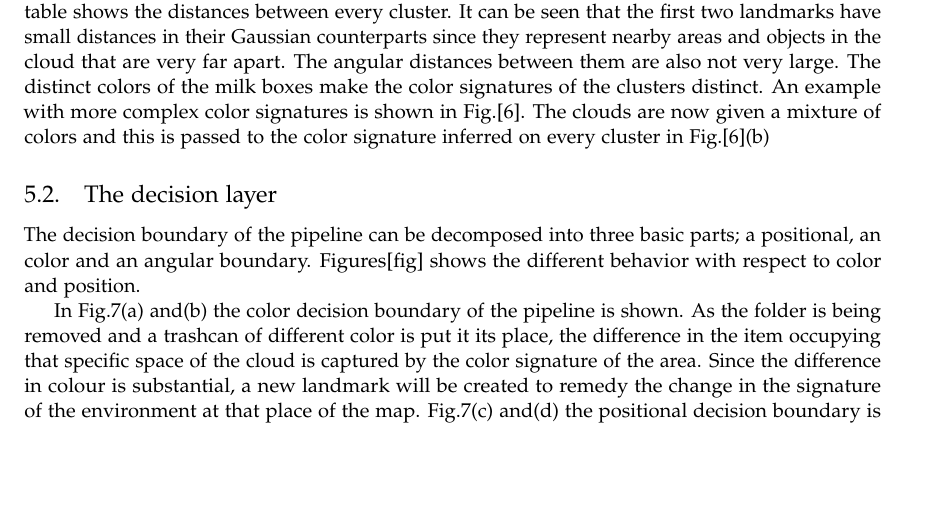
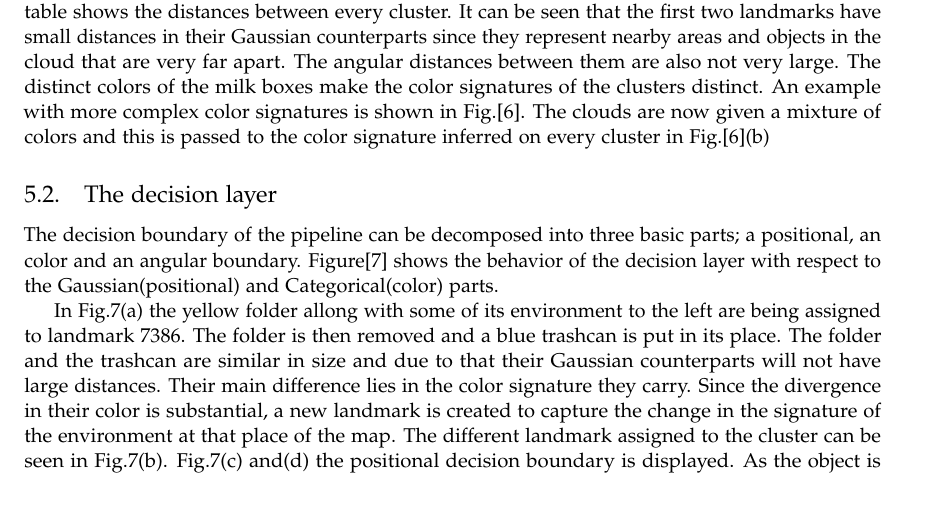
Before and after one commit to hadjichristslave/Thesis-report, a LaTeX thesis (Thesis report.tex): part of page 20 of 28, cut so that both start at the same text, the shorter picture padded with empty space. Compiled offline with pdfLaTeX.

Commit message:
fixed some parts

```diff
--- a/Thesis report.tex
+++ b/Thesis report.tex
@@ -592,7 +592,7 @@ Now that the structured is inferred, the distances between the clusters can be c
 
 \subsection{The decision layer}
 
-The decision boundary of the pipeline can be decomposed into three basic parts; a positional, an color and an angular boundary. Figures[fig] shows the different behavior with respect to color and position.
+The decision boundary of the pipeline can be decomposed into three basic parts; a positional, an color and an angular boundary. Figure[\ref{pip:bounds}] shows the behavior of the decision layer with respect to the Gaussian(positional) and Categorical(color) parts.
 
 \begin{figure}[h!]
 
@@ -606,7 +606,7 @@ The decision boundary of the pipeline can be decomposed into three basic parts;
   \label{pip:bounds}
 \end{figure}
 
-In Fig.\ref{pip:bounds}(a) and(b) the color decision boundary of the pipeline is shown. As the folder is being removed and a trashcan of different color is put it its place, the difference in the item occupying that specific space of the cloud is captured by the color signature of the area. Since the difference in colour is substantial, a new landmark will be created to remedy the change in the signature of the environment at that place of the map. Fig.\ref{pip:bounds}(c) and(d) the positional decision boundary is displayed. As the object is moved from position a to position b, it is being assigned to a different landmark to the cloud. It must be noted that the procedure is unsupervised, and there is no rule as to if an object will be considered a single cluster or decomposed to several clusters instead. This can be seen in Fig.\ref{pip:bounds}(c) where the bottom left of the folder is being assigned to the red cluster. The initial parameters of the sampler can be modified so as to create more or less clusters with relation to the environment that is currently being processed.
+In Fig.\ref{pip:bounds}(a) the yellow folder allong with some of its environment to the left are being assigned to landmark 7386. The folder is then removed and a blue trashcan is put in its place. The folder and the trashcan are similar in size and due to that their Gaussian counterparts will not have large distances. Their main difference lies in the color signature they carry. Since the divergence in their color is substantial, a new landmark is created to capture the change in the signature of the environment at that place of the map. The different landmark assigned to the cluster can be seen in Fig.\ref{pip:bounds}(b). Fig.\ref{pip:bounds}(c) and(d) the positional decision boundary is displayed. As the object is moved from position a to position b, it is being assigned to a different landmark to the cloud. It must be noted that the procedure is unsupervised, and there is no rule as to if an object will be considered a single cluster or decomposed to several clusters instead. This can be seen in Fig.\ref{pip:bounds}(c) where the bottom left of the folder is being assigned to the red cluster. The initial parameters of the sampler can be modified so as to create more or less clusters with relation to the environment that is currently being processed.
 
 
 \subsection{EKF-SLAM experiments}
```
Also changed, not shown: Thesis report.pdf, 2 other files.
